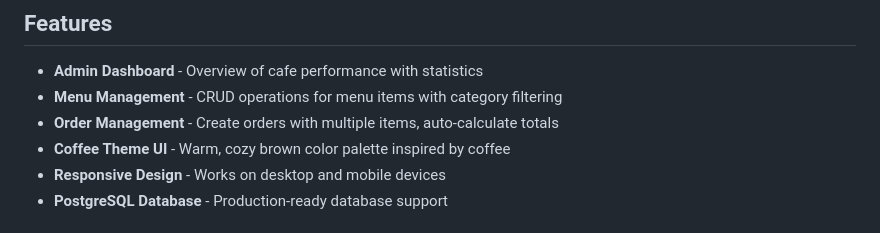
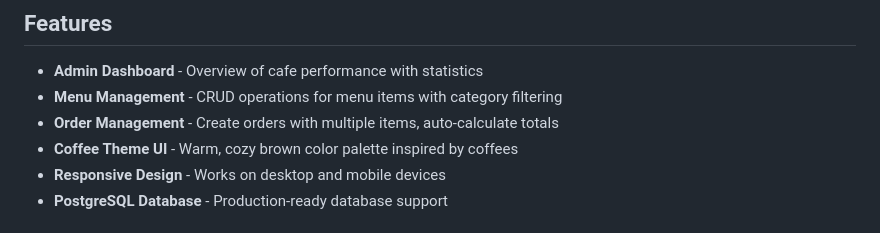
Before and after one commit to 010Ankushsharma/Cafe-e, a Markdown page: README.md, the part around the change. Drawn GitHub-style.

```diff
--- a/README.md
+++ b/README.md
@@ -12,7 +12,7 @@ A production-ready Cafe Order Management System built with Flask, featuring a wa
 - **Admin Dashboard** - Overview of cafe performance with statistics
 - **Menu Management** - CRUD operations for menu items with category filtering
 - **Order Management** - Create orders with multiple items, auto-calculate totals
-- **Coffee Theme UI** - Warm, cozy brown color palette inspired by coffee
+- **Coffee Theme UI** - Warm, cozy brown color palette inspired by coffees
 - **Responsive Design** - Works on desktop and mobile devices
 - **PostgreSQL Database** - Production-ready database support
 
```
